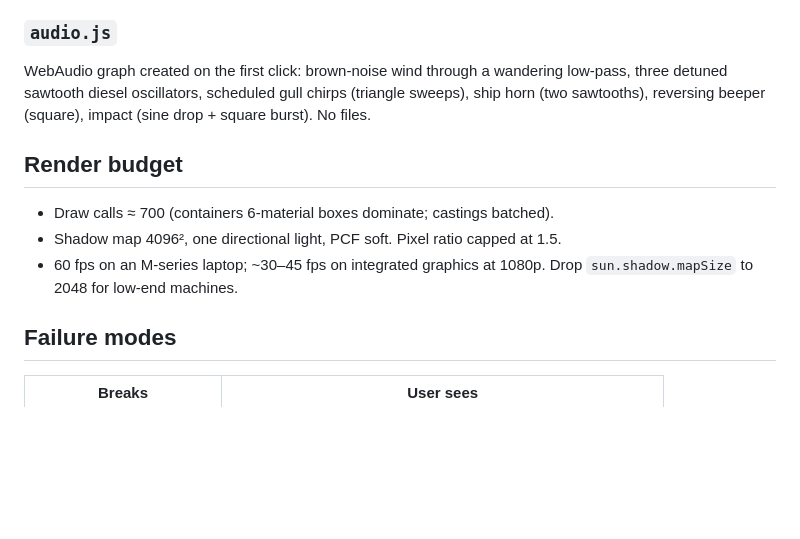
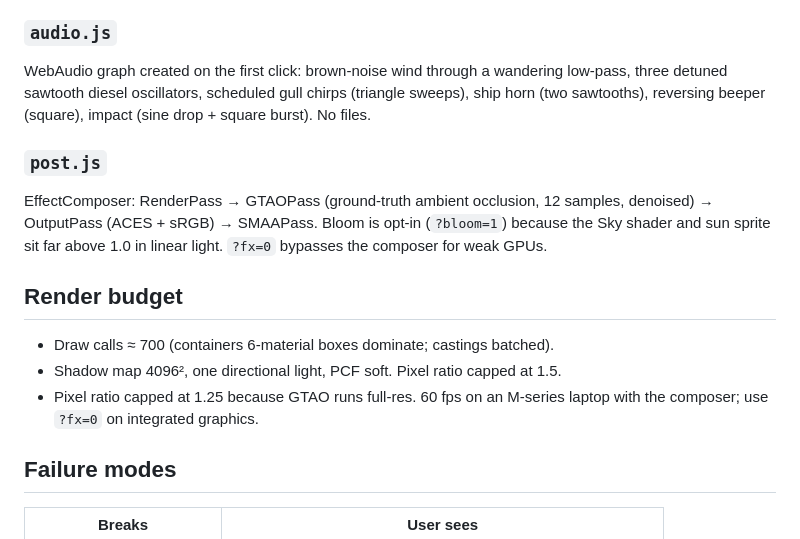
Before and after one commit to aarieffawwaz/basic-hackathon, a Markdown page: docs/ARCHITECTURE.md, the part around the change. Drawn GitHub-style; blank space fills up the shorter version.

Commit message:
Refresh hero screenshots after cinematic pass; document post stack
Co-Authored-By: Claude Fable 5.1 <noreply@anthropic.com>

```diff
--- a/docs/ARCHITECTURE.md
+++ b/docs/ARCHITECTURE.md
@@ -64,10 +64,13 @@ DOM only. Mission panel (role, objective, distance, milestone list), status (tim
 ### `audio.js`
 WebAudio graph created on the first click: brown-noise wind through a wandering low-pass, three detuned sawtooth diesel oscillators, scheduled gull chirps (triangle sweeps), ship horn (two sawtooths), reversing beeper (square), impact (sine drop + square burst). No files.
 
+### `post.js`
+EffectComposer: RenderPass → GTAOPass (ground-truth ambient occlusion, 12 samples, denoised) → OutputPass (ACES + sRGB) → SMAAPass. Bloom is opt-in (`?bloom=1`) because the Sky shader and sun sprite sit far above 1.0 in linear light. `?fx=0` bypasses the composer for weak GPUs.
+
 ## Render budget
 - Draw calls ≈ 700 (containers 6-material boxes dominate; castings batched).
 - Shadow map 4096², one directional light, PCF soft. Pixel ratio capped at 1.5.
-- 60 fps on an M-series laptop; ~30–45 fps on integrated graphics at 1080p. Drop `sun.shadow.mapSize` to 2048 for low-end machines.
+- Pixel ratio capped at 1.25 because GTAO runs full-res. 60 fps on an M-series laptop with the composer; use `?fx=0` on integrated graphics.
 
 ## Failure modes
 | Breaks | User sees |
```
Also changed, not shown: README.md (+2 -1 lines), devpost/checklist.md (+1 -0 lines), public/screenshots/landing.jpg, public/screenshots/replay-cross.jpg, public/screenshots/replay-load.jpg, public/screenshots/yard.jpg.
